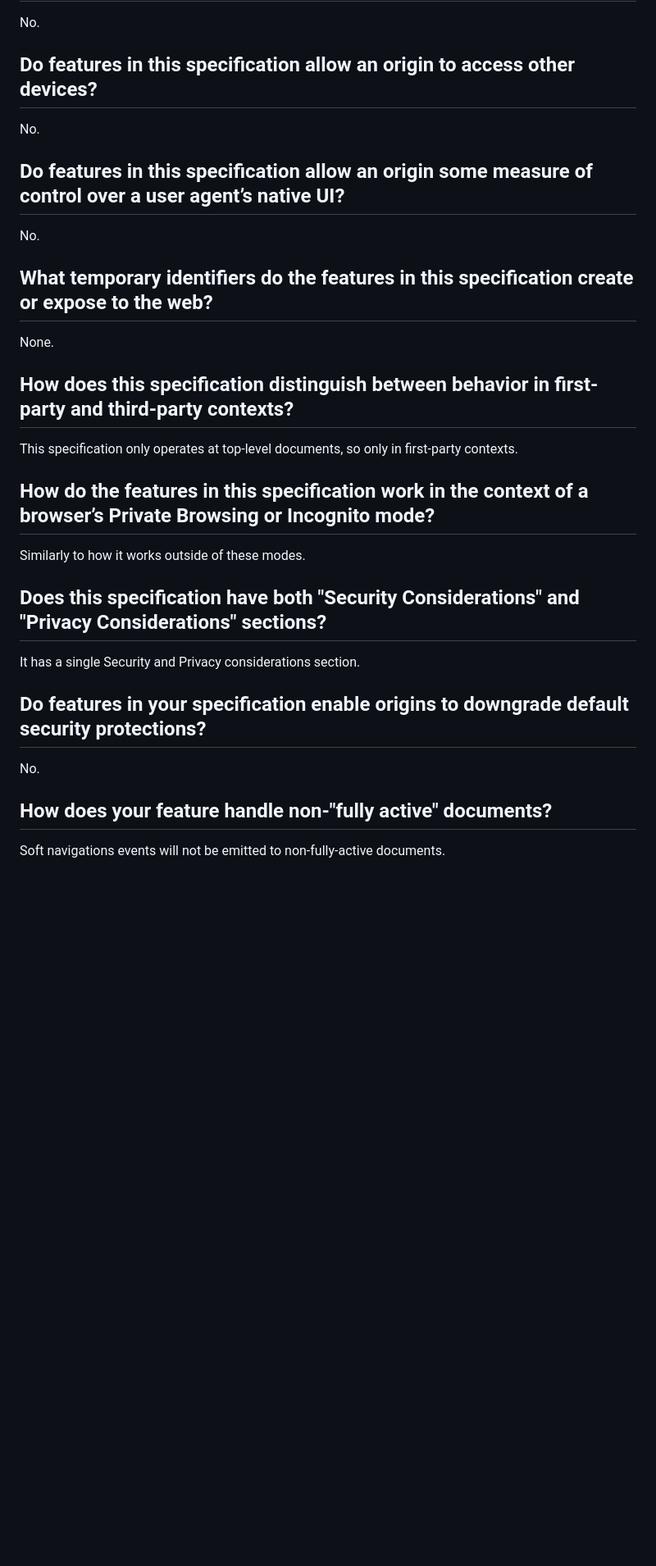
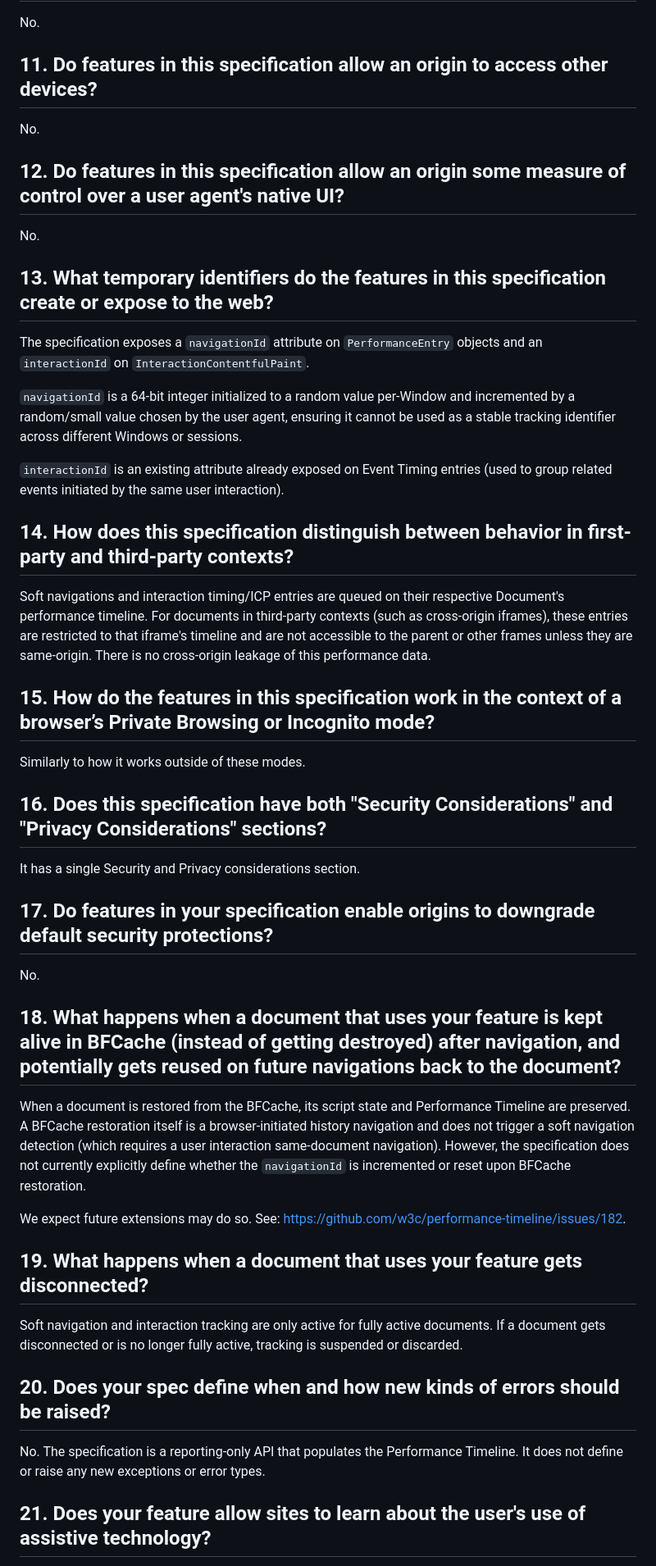
Before and after one commit to WICG/soft-navigations, a Markdown page: SP-questions.md, the part around one of its changes. Shown at 82% size. GitHub-like rendering; blank space fills up the shorter version.

```diff
--- a/SP-questions.md
+++ b/SP-questions.md
@@ -43,34 +52,51 @@ No.
 
 No.
 
-## Do features in this specification allow an origin to access other devices?
+## 11. Do features in this specification allow an origin to access other devices?
 
 No.
 
-## Do features in this specification allow an origin some measure of control over a user agent’s native UI?
+## 12. Do features in this specification allow an origin some measure of control over a user agent's native UI?
 
 No.
 
-## What temporary identifiers do the features in this specification create or expose to the web?
+## 13. What temporary identifiers do the features in this specification create or expose to the web?
 
-None.
+The specification exposes a `navigationId` attribute on `PerformanceEntry` objects and an `interactionId` on `InteractionContentfulPaint`.
 
-## How does this specification distinguish between behavior in first-party and third-party contexts?
+`navigationId` is a 64-bit integer initialized to a random value per-Window and incremented by a random/small value chosen by the user agent, ensuring it cannot be used as a stable tracking identifier across different Windows or sessions.
 
-This specification only operates at top-level documents, so only in first-party contexts.
+`interactionId` is an existing attribute already exposed on Event Timing entries (used to group related events initiated by the same user interaction).
 
-## How do the features in this specification work in the context of a browser’s Private Browsing or Incognito mode?
+## 14. How does this specification distinguish between behavior in first-party and third-party contexts?
+
+Soft navigations and interaction timing/ICP entries are queued on their respective Document's performance timeline. For documents in third-party contexts (such as cross-origin iframes), these entries are restricted to that iframe's timeline and are not accessible to the parent or other frames unless they are same-origin. There is no cross-origin leakage of this performance data.
+
+## 15. How do the features in this specification work in the context of a browser’s Private Browsing or Incognito mode?
 
 Similarly to how it works outside of these modes.
 
-## Does this specification have both "Security Considerations" and "Privacy Considerations" sections?
+## 16. Does this specification have both "Security Considerations" and "Privacy Considerations" sections?
 
 It has a single Security and Privacy considerations section.
 
-## Do features in your specification enable origins to downgrade default security protections?
+## 17. Do features in your specification enable origins to downgrade default security protections?
 
 No.
 
-## How does your feature handle non-"fully active" documents?
+## 18. What happens when a document that uses your feature is kept alive in BFCache (instead of getting destroyed) after navigation, and potentially gets reused on future navigations back to the document?
 
-Soft navigations events will not be emitted to non-fully-active documents.
+When a document is restored from the BFCache, its script state and Performance Timeline are preserved. A BFCache restoration itself is a browser-initiated history navigation and does not trigger a soft navigation detection (which requires a user interaction same-document navigation). However, the specification does not currently explicitly define whether the `navigationId` is incremented or reset upon BFCache restoration.
+
+We expect future extensions may do so. See: https://github.com/w3c/performance-timeline/issues/182.
+
+## 19. What happens when a document that uses your feature gets disconnected?
+
+Soft navigation and interaction tracking are only active for fully active documents. If a document gets disconnected or is no longer fully active, tracking is suspended or discarded.
+
+## 20. Does your spec define when and how new kinds of errors should be raised?
+
+No. The specification is a reporting-only API that populates the Performance Timeline. It does not define or raise any new exceptions or error types.
+
+## 21. Does your feature allow sites to learn about the user's use of assistive technology?
+
```
Also changed, not shown: other parts of SP-questions.md (+30 -16 lines).
